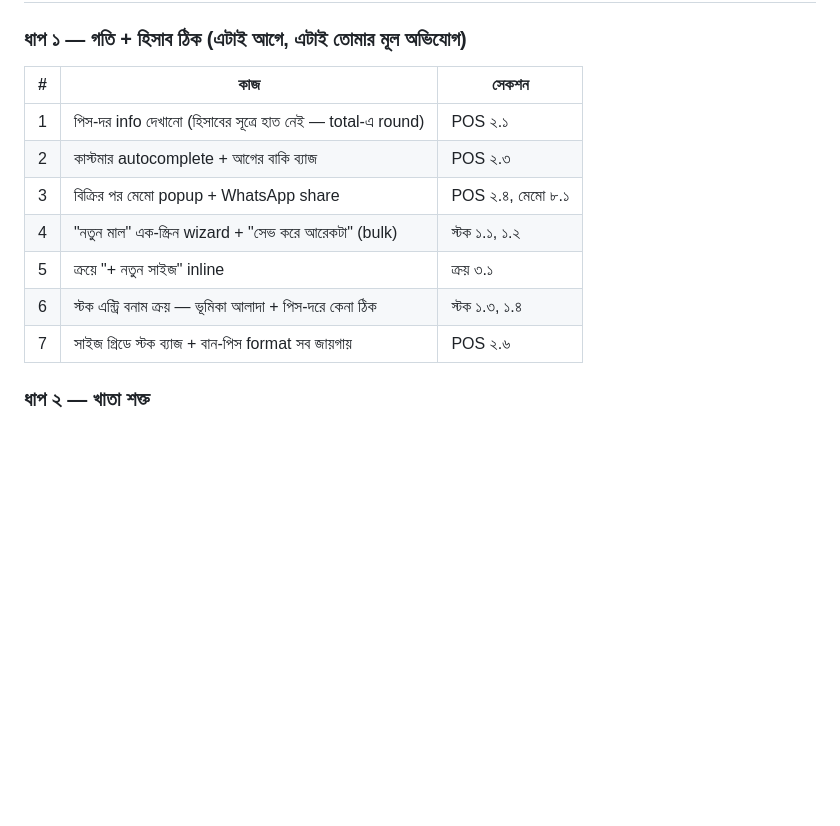
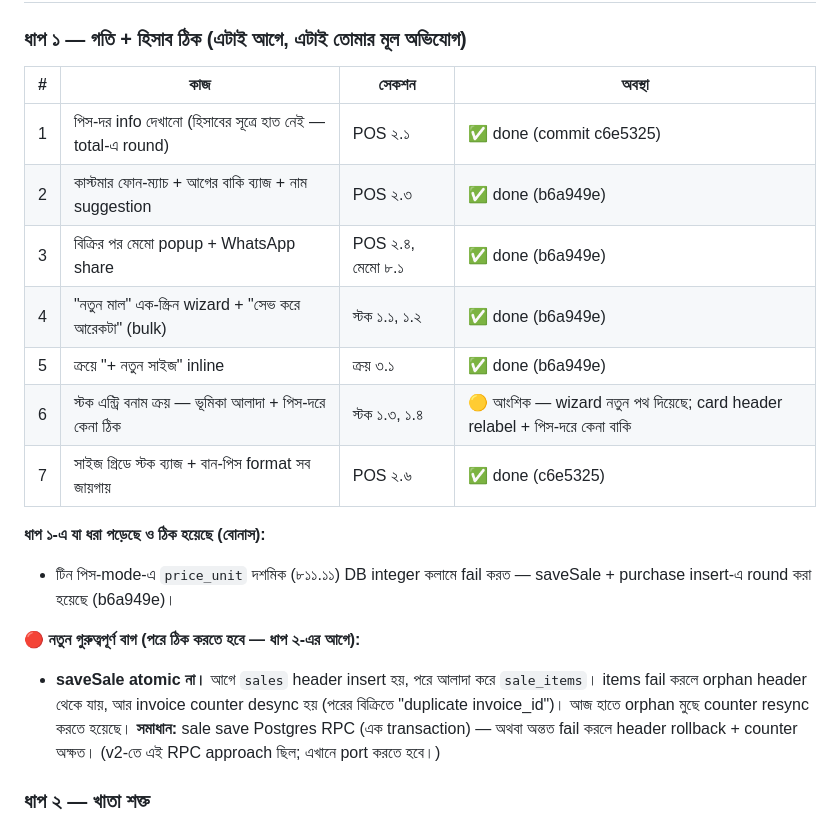
Before and after one commit to abdulla-al-maruf/tinghor-pos, a Markdown page: IMPROVEMENT_PLAN.md, the part around the change. Rendered like a GitHub page; blank space fills up the shorter version.

Commit message:
Plan: mark Step 1 done, flag non-atomic saveSale bug for Step 2

```diff
--- a/IMPROVEMENT_PLAN.md
+++ b/IMPROVEMENT_PLAN.md
@@ -172,15 +172,21 @@ delivered/pending-ই আছে। "৫ বানের ৩ বান গেছ
 # কাজের ক্রম — A থেকে Z
 
 ### ধাপ ১ — গতি + হিসাব ঠিক (এটাই আগে, এটাই তোমার মূল অভিযোগ)
-| # | কাজ | সেকশন |
-|---|---|---|
-| 1 | পিস-দর info দেখানো (হিসাবের সূত্রে হাত নেই — total-এ round) | POS ২.১ |
-| 2 | কাস্টমার autocomplete + আগের বাকি ব্যাজ | POS ২.৩ |
-| 3 | বিক্রির পর মেমো popup + WhatsApp share | POS ২.৪, মেমো ৮.১ |
-| 4 | "নতুন মাল" এক-স্ক্রিন wizard + "সেভ করে আরেকটা" (bulk) | স্টক ১.১, ১.২ |
-| 5 | ক্রয়ে "+ নতুন সাইজ" inline | ক্রয় ৩.১ |
-| 6 | স্টক এন্ট্রি বনাম ক্রয় — ভূমিকা আলাদা + পিস-দরে কেনা ঠিক | স্টক ১.৩, ১.৪ |
-| 7 | সাইজ গ্রিডে স্টক ব্যাজ + বান-পিস format সব জায়গায় | POS ২.৬ |
+| # | কাজ | সেকশন | অবস্থা |
+|---|---|---|---|
+| 1 | পিস-দর info দেখানো (হিসাবের সূত্রে হাত নেই — total-এ round) | POS ২.১ | ✅ done (commit c6e5325) |
+| 2 | কাস্টমার ফোন-ম্যাচ + আগের বাকি ব্যাজ + নাম suggestion | POS ২.৩ | ✅ done (b6a949e) |
+| 3 | বিক্রির পর মেমো popup + WhatsApp share | POS ২.৪, মেমো ৮.১ | ✅ done (b6a949e) |
+| 4 | "নতুন মাল" এক-স্ক্রিন wizard + "সেভ করে আরেকটা" (bulk) | স্টক ১.১, ১.২ | ✅ done (b6a949e) |
+| 5 | ক্রয়ে "+ নতুন সাইজ" inline | ক্রয় ৩.১ | ✅ done (b6a949e) |
+| 6 | স্টক এন্ট্রি বনাম ক্রয় — ভূমিকা আলাদা + পিস-দরে কেনা ঠিক | স্টক ১.৩, ১.৪ | 🟡 আংশিক — wizard নতুন পথ দিয়েছে; card header relabel + পিস-দরে কেনা বাকি |
+| 7 | সাইজ গ্রিডে স্টক ব্যাজ + বান-পিস format সব জায়গায় | POS ২.৬ | ✅ done (c6e5325) |
+
+**ধাপ ১-এ যা ধরা পড়েছে ও ঠিক হয়েছে (বোনাস):**
+- টিন পিস-mode-এ `price_unit` দশমিক (৮১১.১১) DB integer কলামে fail করত — saveSale + purchase insert-এ round করা হয়েছে (b6a949e)।
+
+**🔴 নতুন গুরুত্বপূর্ণ বাগ (পরে ঠিক করতে হবে — ধাপ ২-এর আগে):**
+- **saveSale atomic না।** আগে `sales` header insert হয়, পরে আলাদা করে `sale_items`। items fail করলে orphan header থেকে যায়, আর invoice counter desync হয় (পরের বিক্রিতে "duplicate invoice_id")। আজ হাতে orphan মুছে counter resync করতে হয়েছে। **সমাধান:** sale save Postgres RPC (এক transaction) — অথবা অন্তত fail করলে header rollback + counter অক্ষত। (v2-তে এই RPC approach ছিল; এখানে port করতে হবে।)
 
 ### ধাপ ২ — খাতা শক্ত
 | 8 | কাস্টমার-ভিত্তিক বাকি খাতা + FIFO জমা | ৪.১, ৪.২ |
```
